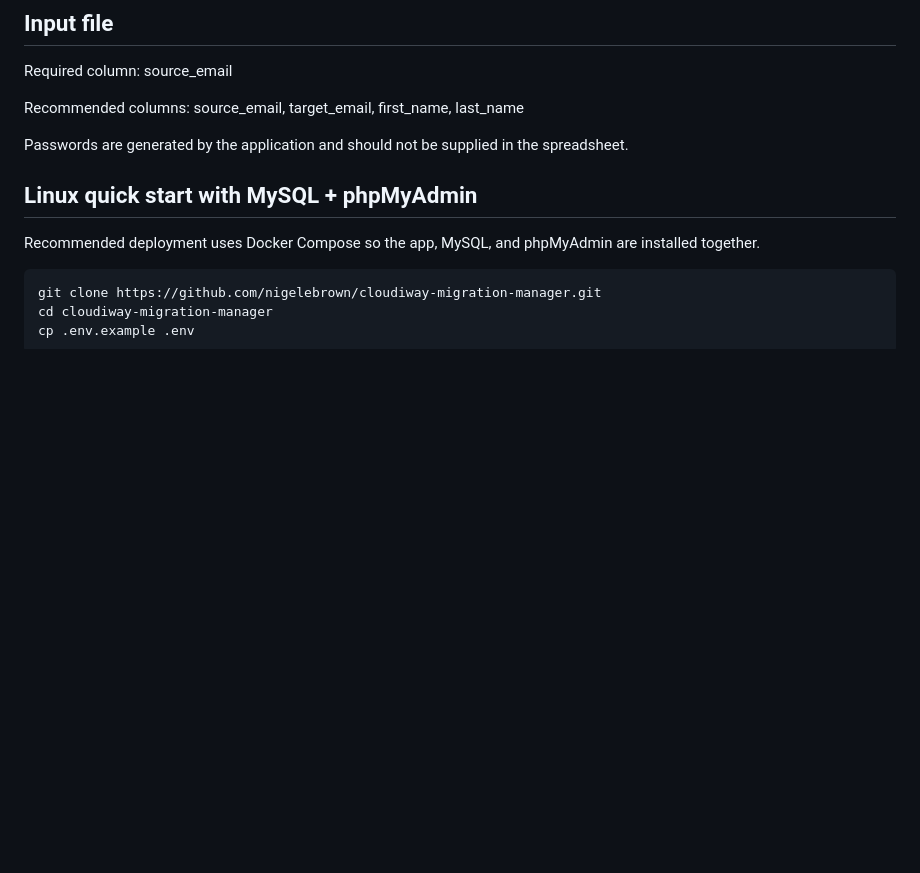
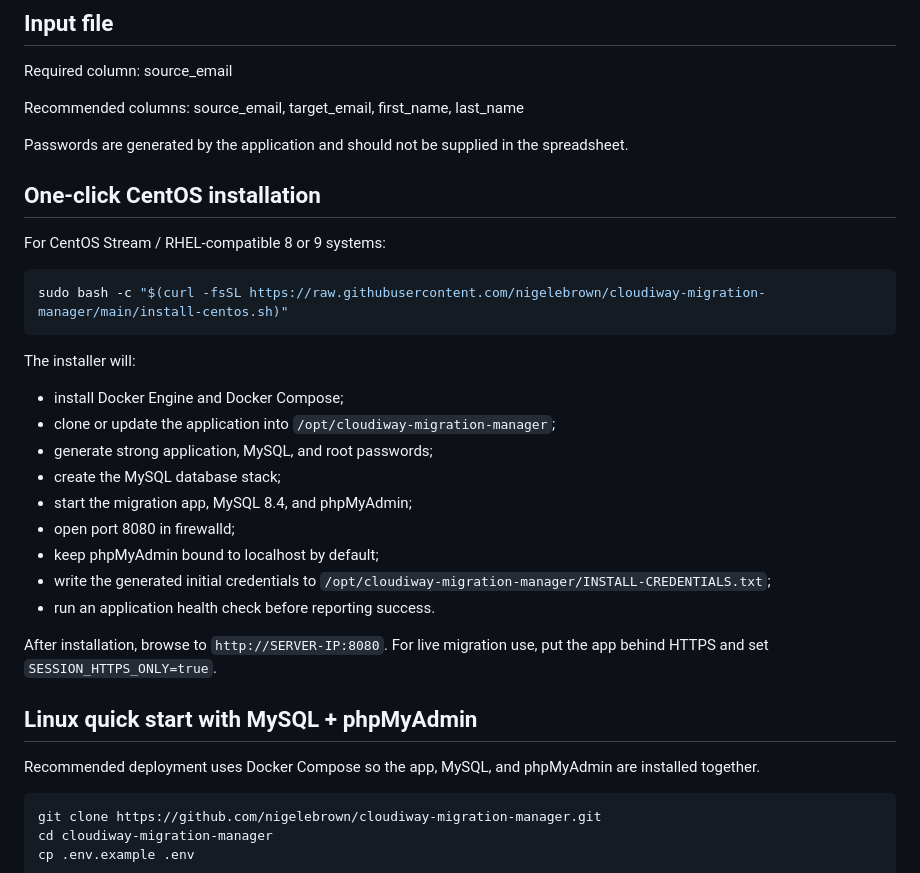
Before and after one commit to nigelebrown/cloudiway-migration-manager, a Markdown page: README.md, the part around the change. Rendered like a GitHub page; blank space fills up the shorter version.

Commit message:
Document one-click CentOS installation

````diff
--- a/README.md
+++ b/README.md
@@ -24,6 +24,28 @@ Required column: source_email
 Recommended columns: source_email, target_email, first_name, last_name
 
 Passwords are generated by the application and should not be supplied in the spreadsheet.
+
+## One-click CentOS installation
+
+For CentOS Stream / RHEL-compatible 8 or 9 systems:
+
+```bash
+sudo bash -c "$(curl -fsSL https://raw.githubusercontent.com/nigelebrown/cloudiway-migration-manager/main/install-centos.sh)"
+```
+
+The installer will:
+
+- install Docker Engine and Docker Compose;
+- clone or update the application into `/opt/cloudiway-migration-manager`;
+- generate strong application, MySQL, and root passwords;
+- create the MySQL database stack;
+- start the migration app, MySQL 8.4, and phpMyAdmin;
+- open port 8080 in firewalld;
+- keep phpMyAdmin bound to localhost by default;
+- write the generated initial credentials to `/opt/cloudiway-migration-manager/INSTALL-CREDENTIALS.txt`;
+- run an application health check before reporting success.
+
+After installation, browse to `http://SERVER-IP:8080`. For live migration use, put the app behind HTTPS and set `SESSION_HTTPS_ONLY=true`.
 
 ## Linux quick start with MySQL + phpMyAdmin
 
````
